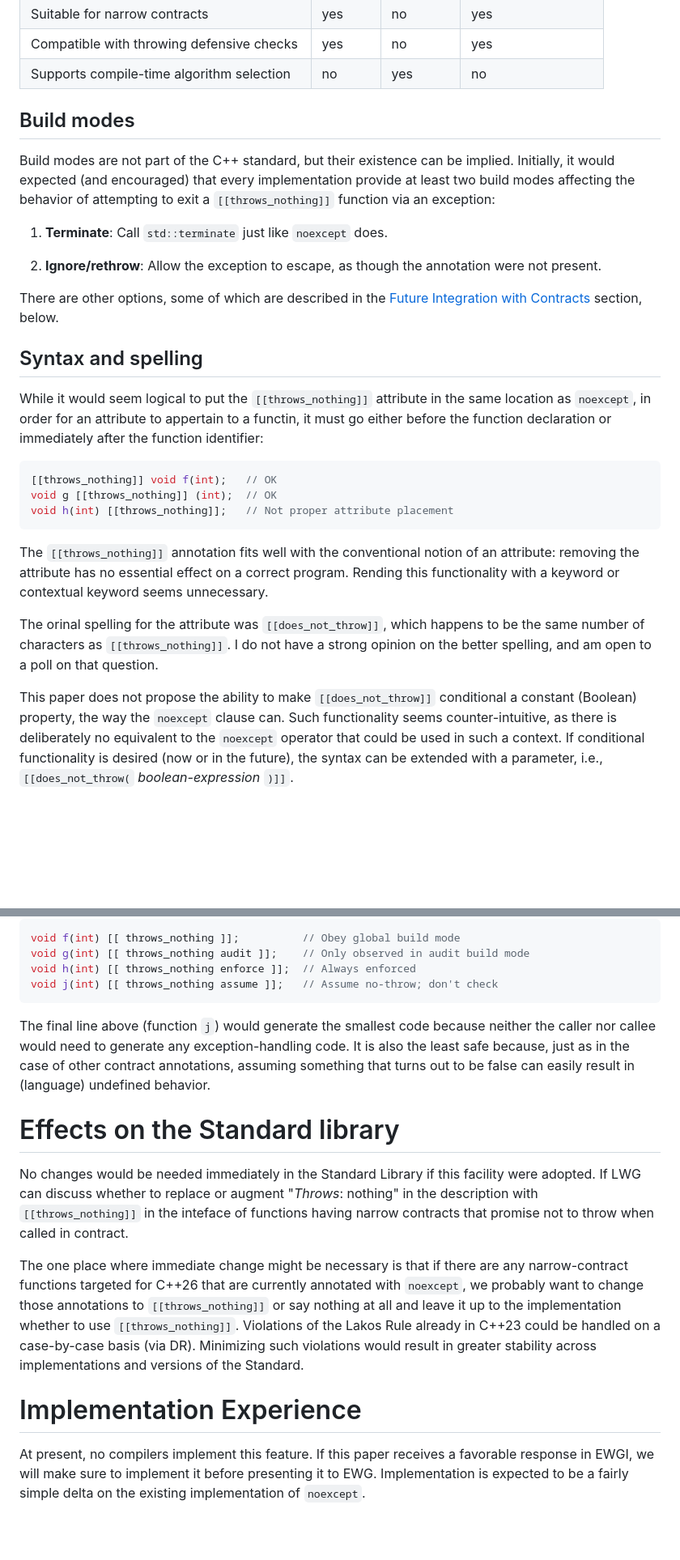
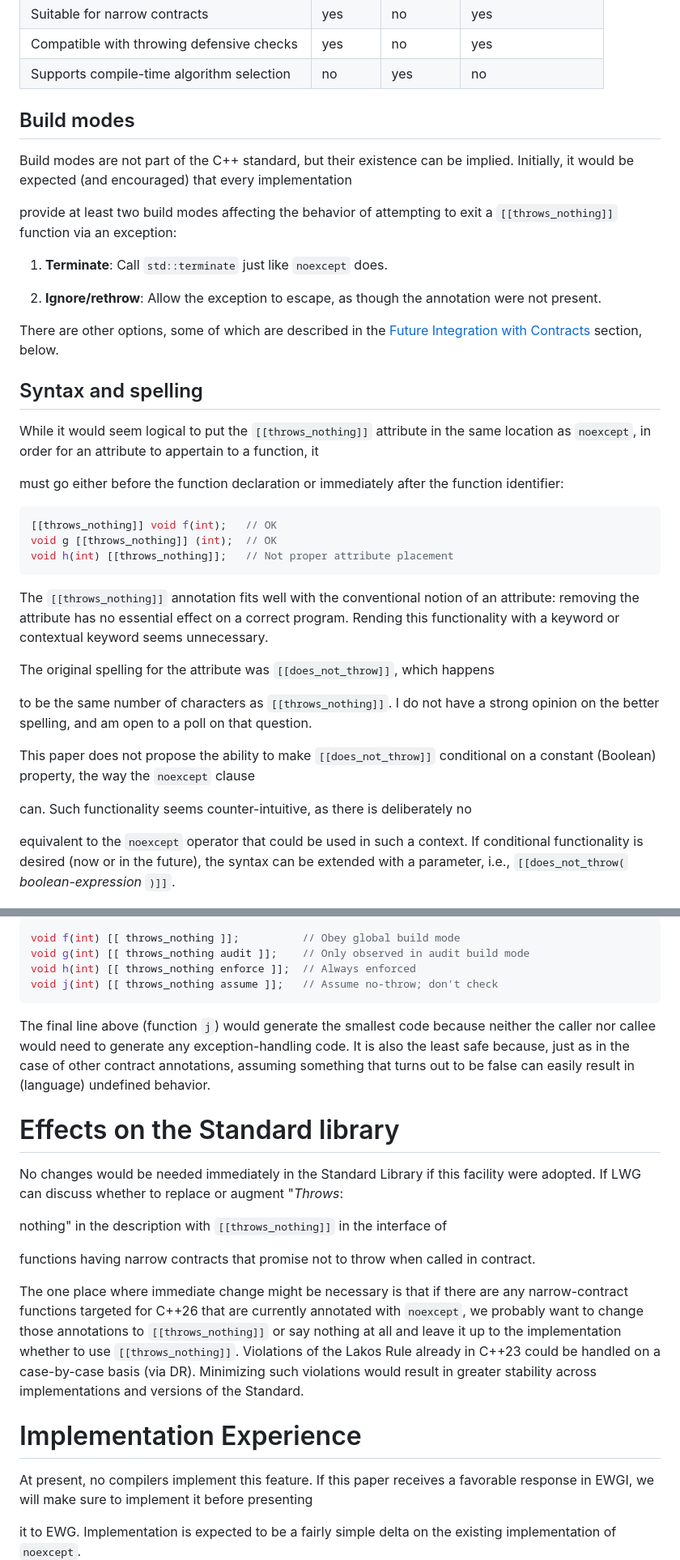
Before and after one commit to phalpern/WG21-halpern, a Markdown page: P2946-throws_nothing/P2946.md, 2 parts joined by grey strips. Shown at 81% size. Drawn GitHub-style; blank space fills up the shorter version.

````diff
--- a/P2946-throws_nothing/P2946.md
+++ b/P2946-throws_nothing/P2946.md
@@ -218,11 +265,18 @@ Lakos Rule.
 | Compatible with throwing defensive checks | yes     | no         | yes                  |
 | Supports compile-time algorithm selection | no      | yes        | no                   |
 
+<!--
+  MG: "mode-dependent" in this table should probably be "implementation defined".
+-->
+
 Build modes
 -----------
 
 Build modes are not part of the C++ standard, but their existence can be
-implied. Initially, it would expected (and encouraged) that every implementation
+implied. Initially, it would be expected (and encouraged) that every implementation
+<!--
+  MG: missing "be". Also by "expected" do you mean "expected but not mandated"?
+-->
 provide at least two build modes affecting the behavior of attempting to exit
 a `[[throws_nothing]]` function via an exception:
 
@@ -239,7 +293,10 @@ Syntax and spelling
 -------------------
 
 While it would seem logical to put the `[[throws_nothing]]` attribute in the same
-location as `noexcept`, in order for an attribute to appertain to a functin, it
+location as `noexcept`, in order for an attribute to appertain to a function, it
+<!--
+  MG: fixed spelling
+-->
 must go either before the function declaration or immediately after the
 function identifier:
 
@@ -254,13 +311,22 @@ an attribute: removing the attribute has no essential effect on a correct
 program. Rending this functionality with a keyword or contextual keyword seems
 unnecessary.
 
-The orinal spelling for the attribute was `[[does_not_throw]]`, which happens
+The original spelling for the attribute was `[[does_not_throw]]`, which happens
+<!--
+  MG: fixed spelling
+-->
 to be the same number of characters as `[[throws_nothing]]`. I do not have a
 strong opinion on the better spelling, and am open to a poll on that question.
 
 This paper does not propose the ability to make `[[does_not_throw]]`
-conditional a constant (Boolean) property, the way the `noexcept` clause
+conditional on a constant (Boolean) property, the way the `noexcept` clause
+<!--
+  MG: missing "on"
+-->
 can. Such functionality seems counter-intuitive, as there is deliberately no
+<!--
+  MG: "can" should be either "can be" or, better, "is".
+-->
 equivalent to the `noexcept` operator that could be used in such a context.  If
 conditional functionality is desired (now or in the future), the syntax can be
 extended with a parameter, i.e.,
@@ -345,6 +423,11 @@ void h(int) [[ throws_nothing enforce ]];  // Always enforced
 void j(int) [[ throws_nothing assume ]];   // Assume no-throw; don't check
 ```
 
+<!--
+  MG: Here you use "no-throw" with hyphen, but in a couple of places earlier
+      on you used "nothrow" without a hyphen.
+-->
+
 The final line above (function `j`) would generate the smallest code because
 neither the caller nor callee would need to generate any exception-handling
 code. It is also the least safe because, just as in the case of other contract
@@ -356,7 +439,14 @@ Effects on the Standard library
 
 No changes would be needed immediately in the Standard Library if this facility
 were adopted. If LWG can discuss whether to replace or augment "*Throws*:
-nothing" in the description with `[[throws_nothing]]` in the inteface of
+<!--
+  MG: Starting with "If" implies there must be a "then ..." clause.
+      Did you mean just "LWG can discuss" rather than "If LWG can discuss" ?
+-->
+nothing" in the description with `[[throws_nothing]]` in the interface of
+<!--
+  MG: fixed spelling
+-->
 functions having narrow contracts that promise not to throw when called in
 contract.
 
@@ -375,6 +465,9 @@ Implementation Experience
 
 At present, no compilers implement this feature. If this paper receives a
 favorable response in EWGI, we will make sure to implement it before presenting
+<!--
+  MG: suggest just "we will implement it" ("make sure to" does not add value)
+-->
 it to EWG. Implementation is expected to be a fairly simple delta on the
 existing implementation of `noexcept`.
 
````
Also changed, not shown: other parts of P2946-throws_nothing/P2946.md (+63 -4 lines).
